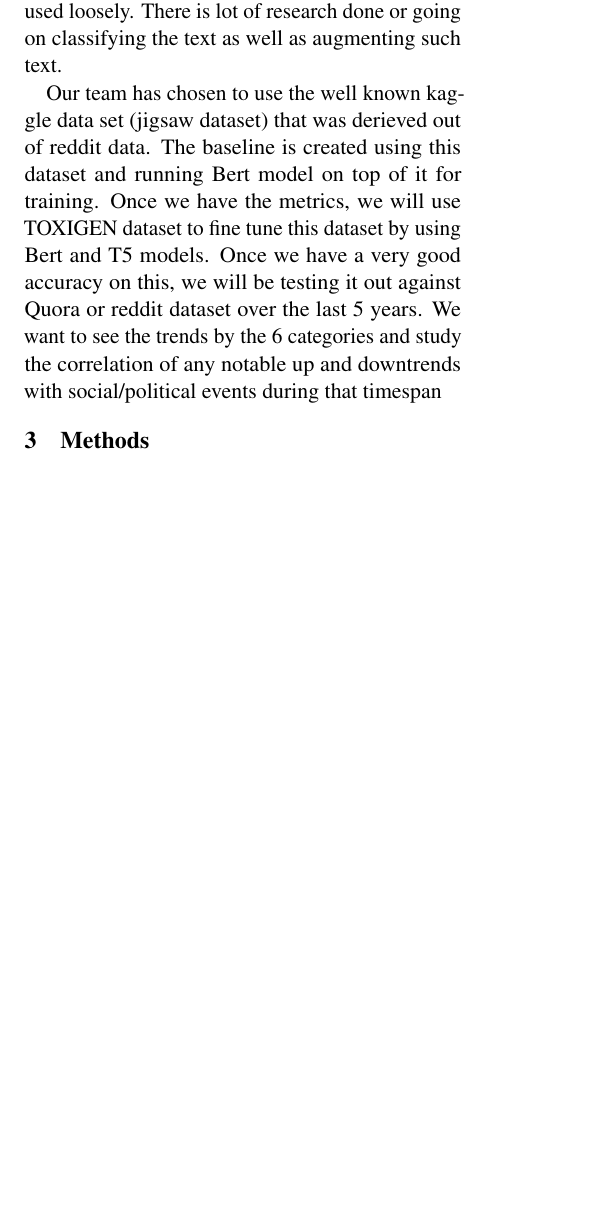
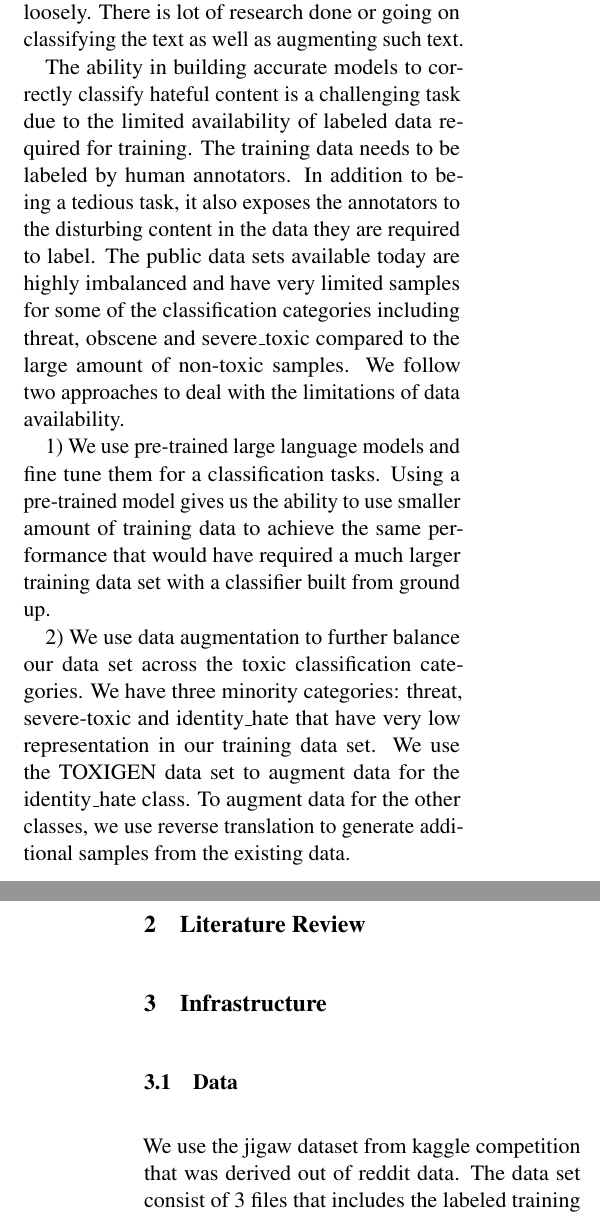
Before and after one commit to sreraku/NLP, a LaTeX paper (report/acl2020.tex): part of one column of page 1 of 7 before the commit and two parts of the columns of pages 1 and 2 of 7 after it, the two joined at a grey line, cut so that both start at the same text, the shorter picture padded with empty space. Compiled offline with pdfLaTeX; a missing bibliography style is replaced by a similar one.

Commit message:
report updates

```diff
--- a/report/acl2020.tex
+++ b/report/acl2020.tex
@@ -66,5 +66,17 @@ With the advances in AI/ML, many of the social media platforms have done lot of
 Hate speech on social media platform is well known and the platforms are employing different techniques to bring the exposure down. They are successful in many ways but classifying the content to check if it indeed is hate is very complex as it depends on the context as well as whether its used loosely. There is lot of research done or going on classifying the text as well as augmenting such text.
 
-Our team has chosen to use the well known kaggle data set (jigsaw dataset) that was derieved out of reddit data. The baseline is created using this dataset and running Bert model on top of it for training. Once we have the metrics, we will use TOXIGEN dataset to fine tune this dataset by using Bert and T5 models. Once we have a very good accuracy on this, we will be testing it out against Quora or reddit dataset over the last 5 years. We want to see the trends by the 6 categories and study the correlation of any notable up and downtrends with social/political events during that timespan
+The ability in building accurate models to correctly classify hateful content is a challenging task due to the limited availability of labeled data required for training. The training data needs to be labeled by human annotators. In addition to being a tedious task, it also exposes the annotators to the disturbing content in the data they are required to label. The public data sets available today are highly imbalanced and have very limited samples for some of the classification categories including threat, obscene and severe\_toxic compared to the large amount of non-toxic samples. We follow two approaches to deal with the limitations of data availability.
 
-\section{Methods}
+1) We use pre-trained large language models and fine tune them for a classification tasks. Using a pre-trained model gives us the ability to use smaller amount of training data to achieve the same performance that would have required a much larger training data set with a classifier built from ground up.
+
+2) We use data augmentation to further balance our data set across the toxic classification categories. We have three minority categories: threat, severe-toxic and identity\_hate that have very low representation in our training data set. We use the TOXIGEN data set to augment data for the identity\_hate class. To augment data for the other classes, we use reverse translation to generate additional samples from the existing data.
+
+
+
+\section{Literature Review}
+
+
+\section{Infrastructure}
+
+\subsection{Data}
+We use the jigaw dataset from kaggle competition that was derived out of reddit data. The data set consist of 3 files that includes the labeled training data, test data and the test labels. We combine the test data and labels file by joining them on the unique sample identifiers. The training dataset has 159,000 samples while the test data set has 60,000 samples. Once processed both are training and test data file  consist of the text comments labeled with 6 categories as below..
@@ -70,0 +96,16 @@ Our team has chosen to use the well known kaggle data set (jigsaw dataset) that
+\subsection{Experiment Setup}
+
+\subsection{Evaluation Metrics}
+
+
+\section{Learning Algorithms}
+
+\subsection{BERT}
+
+\subsection{T5}
+
+\subsection{ELECTRA}
+
+\section{Data Balancing and Augmentation}
+
+\subsection{Undersampling Majority Classes}
```
Also changed, not shown: report/acl2020.tex (30 more changed lines).
